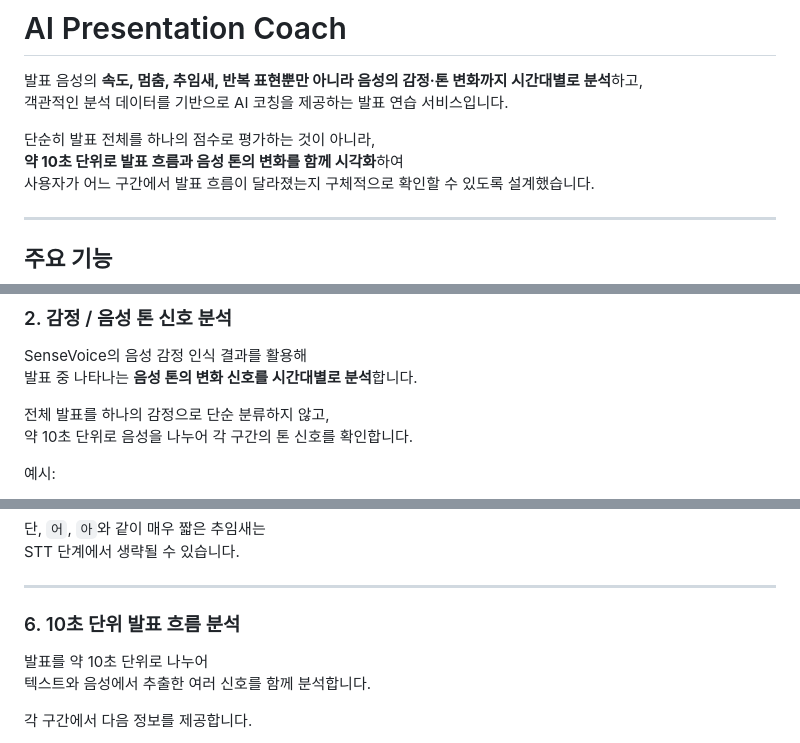
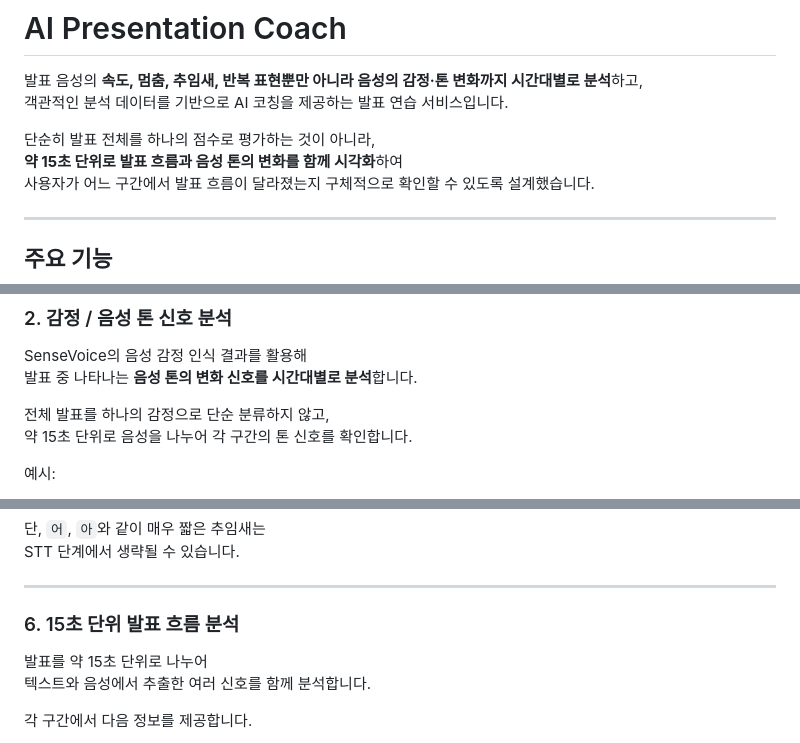
Before and after one commit to Speechinx/UNITHON, a Markdown page: README.md, 3 parts joined by grey strips. Rendered like a GitHub page.

Commit message:
README.md 수정

```diff
--- a/README.md
+++ b/README.md
@@ -4,7 +4,7 @@
 객관적인 분석 데이터를 기반으로 AI 코칭을 제공하는 발표 연습 서비스입니다.
 
 단순히 발표 전체를 하나의 점수로 평가하는 것이 아니라,
-**약 10초 단위로 발표 흐름과 음성 톤의 변화를 함께 시각화**하여
+**약 15초 단위로 발표 흐름과 음성 톤의 변화를 함께 시각화**하여
 사용자가 어느 구간에서 발표 흐름이 달라졌는지 구체적으로 확인할 수 있도록 설계했습니다.
 
 ---
@@ -28,7 +28,7 @@ SenseVoice의 음성 감정 인식 결과를 활용해
 발표 중 나타나는 **음성 톤의 변화 신호를 시간대별로 분석**합니다.
 
 전체 발표를 하나의 감정으로 단순 분류하지 않고,
-약 10초 단위로 음성을 나누어 각 구간의 톤 신호를 확인합니다.
+약 15초 단위로 음성을 나누어 각 구간의 톤 신호를 확인합니다.
 
 예시:
 
@@ -104,9 +104,9 @@ STT 단계에서 생략될 수 있습니다.
 
 ---
 
-### 6. 10초 단위 발표 흐름 분석
+### 6. 15초 단위 발표 흐름 분석
 
-발표를 약 10초 단위로 나누어
+발표를 약 15초 단위로 나누어
 텍스트와 음성에서 추출한 여러 신호를 함께 분석합니다.
 
 각 구간에서 다음 정보를 제공합니다.
```
Also changed, not shown: other parts of README.md (+1 -1 lines).
